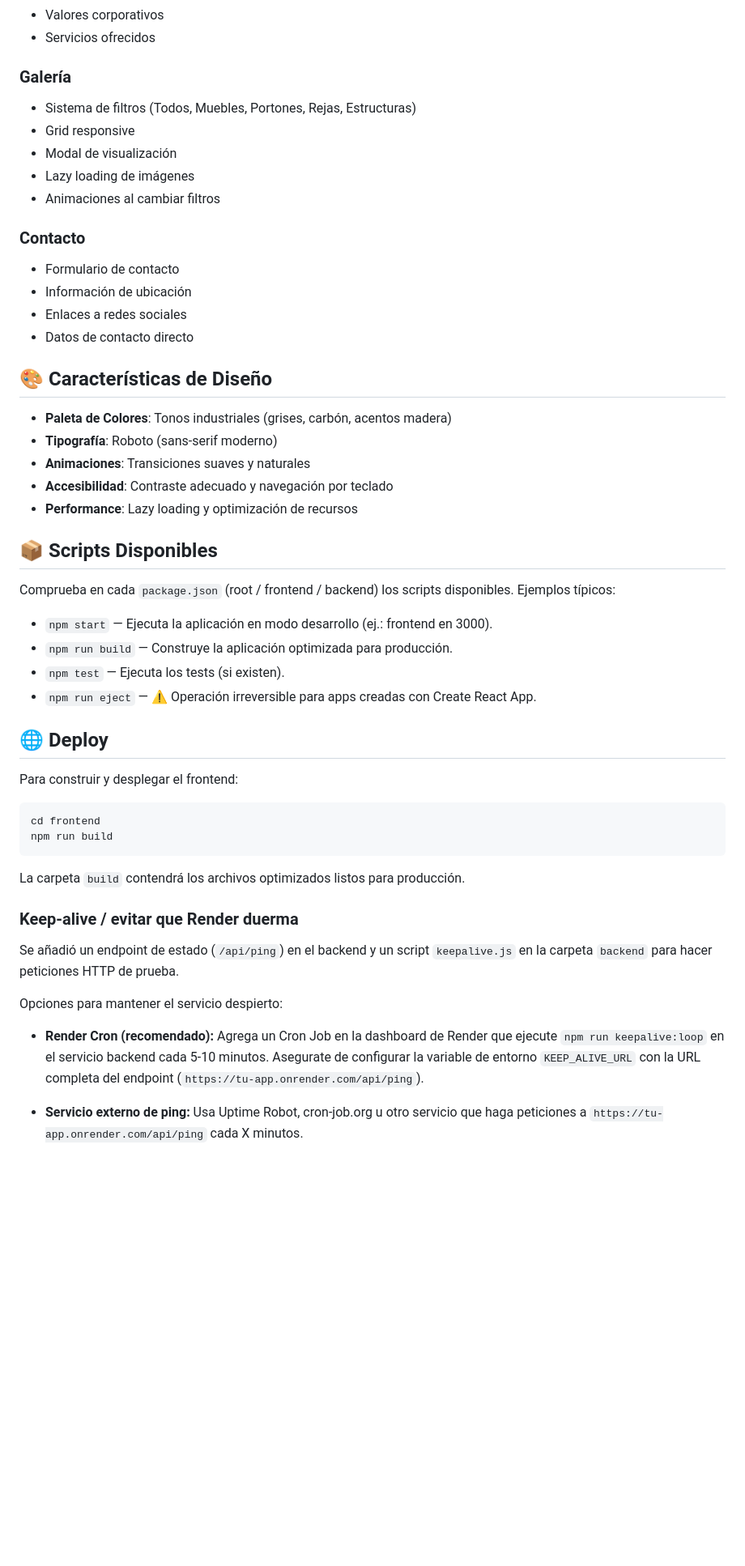
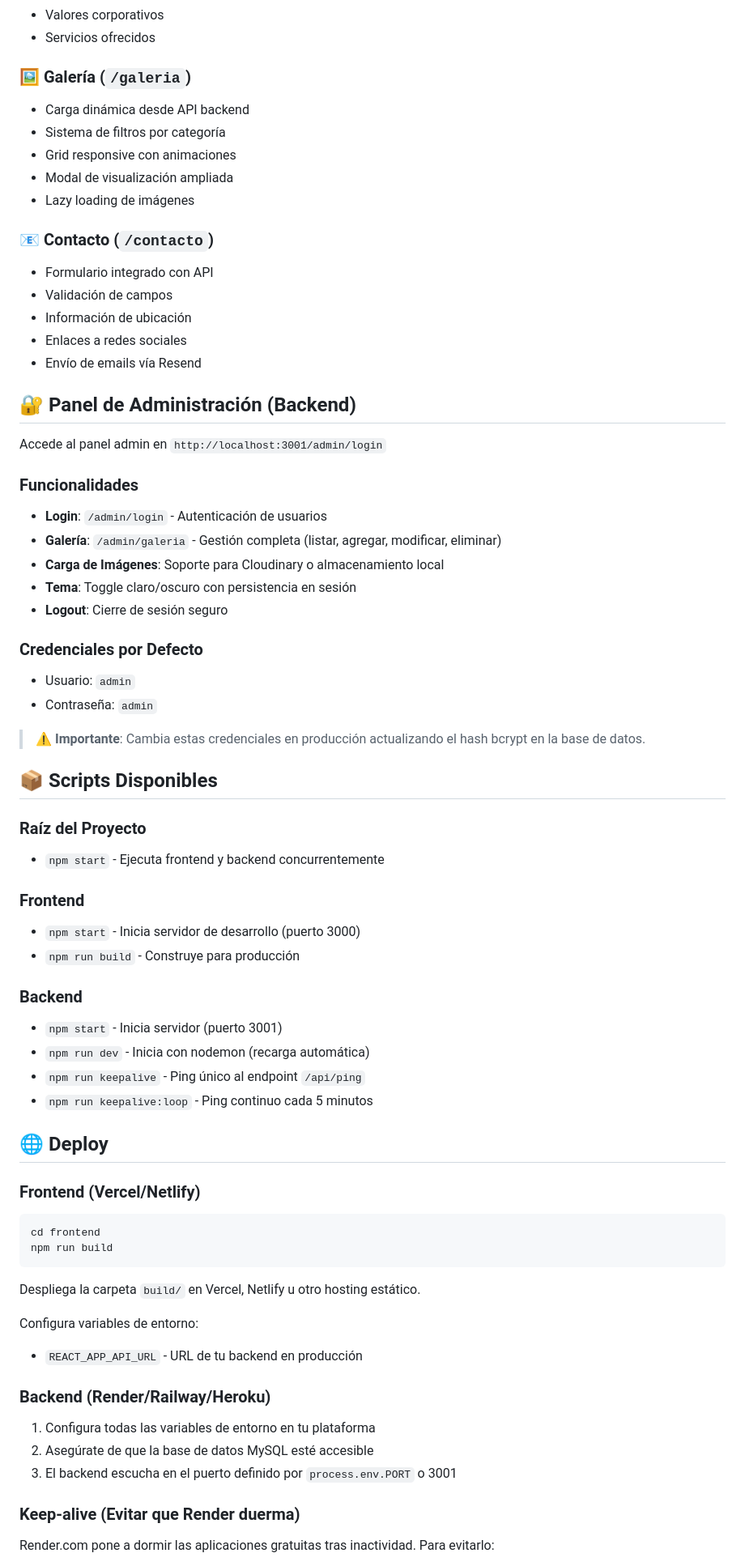
Before and after one commit to lipicero/MCEstiloIndustrial, a Markdown page: README.md, the part around the change printed below. Shown: that part at 81% size. Drawn GitHub-style; blank space fills up the shorter version.

Commit message:
docs: Enhance README to detail full-stack architecture, backend features, and comprehensive setup for React, Node.js, and MySQL.

````diff
--- a/README.md
+++ b/README.md
@@ -131,54 +226,73 @@ Nota: Verifica que los archivos y rutas listados arriba coincidan exactamente co
 - Valores corporativos
 - Servicios ofrecidos
 
-### Galería
-- Sistema de filtros (Todos, Muebles, Portones, Rejas, Estructuras)
-- Grid responsive
-- Modal de visualización
+### 🖼️ Galería (`/galeria`)
+- Carga dinámica desde API backend
+- Sistema de filtros por categoría
+- Grid responsive con animaciones
+- Modal de visualización ampliada
 - Lazy loading de imágenes
-- Animaciones al cambiar filtros
 
-### Contacto
-- Formulario de contacto
+### 📧 Contacto (`/contacto`)
+- Formulario integrado con API
+- Validación de campos
 - Información de ubicación
 - Enlaces a redes sociales
-- Datos de contacto directo
+- Envío de emails vía Resend
 
-## 🎨 Características de Diseño
+## 🔐 Panel de Administración (Backend)
 
-- **Paleta de Colores**: Tonos industriales (grises, carbón, acentos madera)
-- **Tipografía**: Roboto (sans-serif moderno)
-- **Animaciones**: Transiciones suaves y naturales
-- **Accesibilidad**: Contraste adecuado y navegación por teclado
-- **Performance**: Lazy loading y optimización de recursos
+Accede al panel admin en `http://localhost:3001/admin/login`
+
+### Funcionalidades
+- **Login**: `/admin/login` - Autenticación de usuarios
+- **Galería**: `/admin/galeria` - Gestión completa (listar, agregar, modificar, eliminar)
+- **Carga de Imágenes**: Soporte para Cloudinary o almacenamiento local
+- **Tema**: Toggle claro/oscuro con persistencia en sesión
+- **Logout**: Cierre de sesión seguro
+
+### Credenciales por Defecto
+- Usuario: `admin`
+- Contraseña: `admin`
+
+> ⚠️ **Importante**: Cambia estas credenciales en producción actualizando el hash bcrypt en la base de datos.
 
 ## 📦 Scripts Disponibles
 
-Comprueba en cada `package.json` (root / frontend / backend) los scripts disponibles. Ejemplos típicos:
+### Raíz del Proyecto
+- `npm start` - Ejecuta frontend y backend concurrentemente
 
-- `npm start` — Ejecuta la aplicación en modo desarrollo (ej.: frontend en 3000).
-- `npm run build` — Construye la aplicación optimizada para producción.
-- `npm test` — Ejecuta los tests (si existen).
-- `npm run eject` — ⚠️ Operación irreversible para apps creadas con Create React App.
+### Frontend
+- `npm start` - Inicia servidor de desarrollo (puerto 3000)
+- `npm run build` - Construye para producción
+
+### Backend
+- `npm start` - Inicia servidor (puerto 3001)
+- `npm run dev` - Inicia con nodemon (recarga automática)
+- `npm run keepalive` - Ping único al endpoint `/api/ping`
+- `npm run keepalive:loop` - Ping continuo cada 5 minutos
 
 ## 🌐 Deploy
 
-Para construir y desplegar el frontend:
+### Frontend (Vercel/Netlify)
 
 ```bash
 cd frontend
 npm run build
 ```
 
-La carpeta `build` contendrá los archivos optimizados listos para producción.
+Despliega la carpeta `build/` en Vercel, Netlify u otro hosting estático.
 
-### Keep-alive / evitar que Render duerma
+Configura variables de entorno:
+- `REACT_APP_API_URL` - URL de tu backend en producción
 
-Se añadió un endpoint de estado (`/api/ping`) en el backend y un script `keepalive.js` en la carpeta `backend` para hacer peticiones HTTP de prueba.
+### Backend (Render/Railway/Heroku)
 
-Opciones para mantener el servicio despierto:
+1. Configura todas las variables de entorno en tu plataforma
+2. Asegúrate de que la base de datos MySQL esté accesible
+3. El backend escucha en el puerto definido por `process.env.PORT` o 3001
 
-- **Render Cron (recomendado):** Agrega un Cron Job en la dashboard de Render que ejecute `npm run keepalive:loop` en el servicio backend cada 5-10 minutos. Asegurate de configurar la variable de entorno `KEEP_ALIVE_URL` con la URL completa del endpoint (`https://tu-app.onrender.com/api/ping`).
+### Keep-alive (Evitar que Render duerma)
 
-- **Servicio externo de ping:** Usa Uptime Robot, cron-job.org u otro servicio que haga peticiones a `https://tu-app.onrender.com/api/ping` cada X minutos.
+Render.com pone a dormir las aplicaciones gratuitas tras inactividad. Para evitarlo:
 
````
Also changed, not shown: other parts of README.md (+198 -75 lines).
